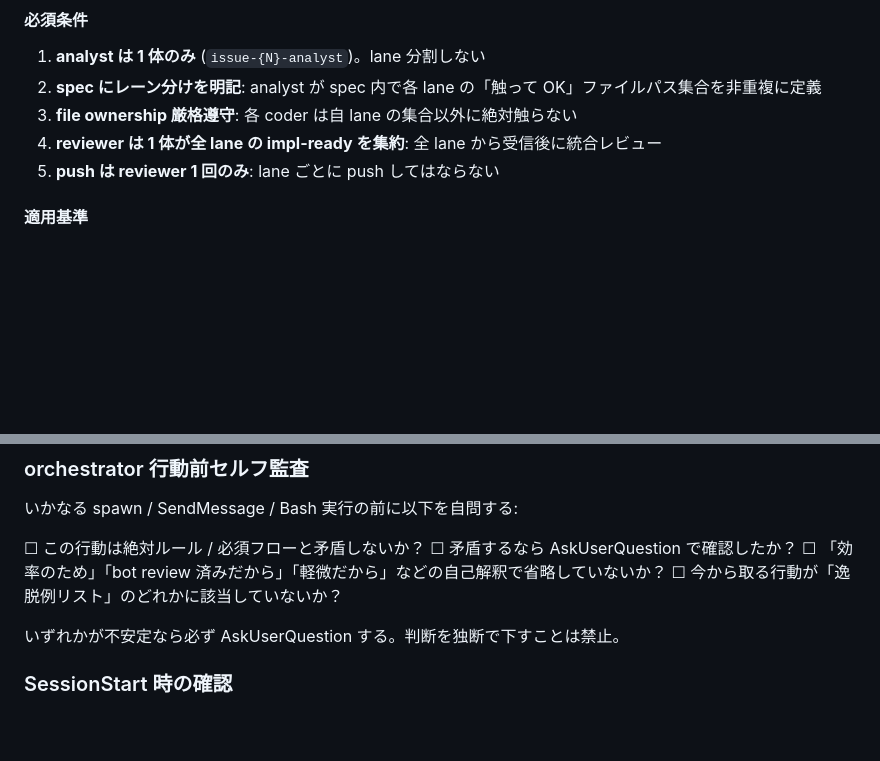
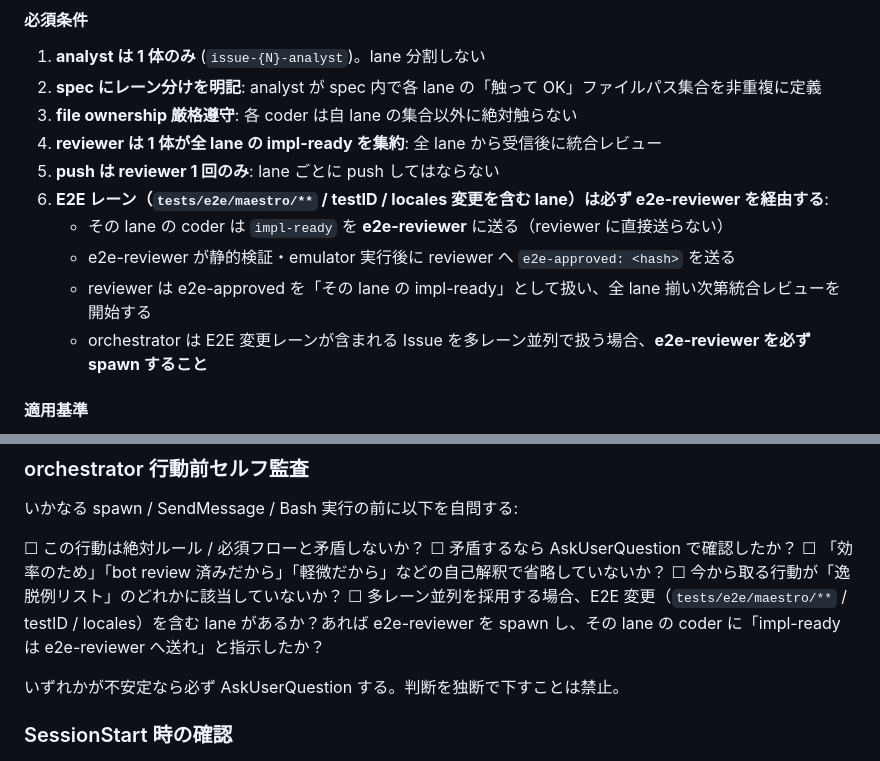
Before and after one commit to kirinnokubinagai/tech_clip, a Markdown page: CLAUDE.md, 2 parts joined by grey strips. Rendered like a GitHub page; blank space fills up the shorter version.

```diff
--- a/CLAUDE.md
+++ b/CLAUDE.md
@@ -76,6 +76,11 @@ lane は `[a-zA-Z0-9][a-zA-Z0-9-]*` の英数字ハイフン文字列。
 3. **file ownership 厳格遵守**: 各 coder は自 lane の集合以外に絶対触らない
 4. **reviewer は 1 体が全 lane の impl-ready を集約**: 全 lane から受信後に統合レビュー
 5. **push は reviewer 1 回のみ**: lane ごとに push してはならない
+6. **E2E レーン（`tests/e2e/maestro/**` / testID / locales 変更を含む lane）は必ず e2e-reviewer を経由する**:
+   - その lane の coder は `impl-ready` を **e2e-reviewer** に送る（reviewer に直接送らない）
+   - e2e-reviewer が静的検証・emulator 実行後に reviewer へ `e2e-approved: <hash>` を送る
+   - reviewer は e2e-approved を「その lane の impl-ready」として扱い、全 lane 揃い次第統合レビューを開始する
+   - orchestrator は E2E 変更レーンが含まれる Issue を多レーン並列で扱う場合、**e2e-reviewer を必ず spawn すること**
 
 #### 適用基準
 - 大 Issue かつ「サブ Issue 分割するほどではない」中規模並列化
@@ -406,6 +411,7 @@ TeamDelete("active-issues")
 ☐ 矛盾するなら AskUserQuestion で確認したか？
 ☐ 「効率のため」「bot review 済みだから」「軽微だから」などの自己解釈で省略していないか？
 ☐ 今から取る行動が「逸脱例リスト」のどれかに該当していないか？
+☐ 多レーン並列を採用する場合、E2E 変更（`tests/e2e/maestro/**` / testID / locales）を含む lane があるか？あれば e2e-reviewer を spawn し、その lane の coder に「impl-ready は e2e-reviewer へ送れ」と指示したか？
 
 いずれかが不安定なら必ず AskUserQuestion する。判断を独断で下すことは禁止。
 
```
Also changed, not shown: .claude/agents/analyst.md (+5 -0 lines), .claude/agents/reviewer.md (+1 -0 lines).
